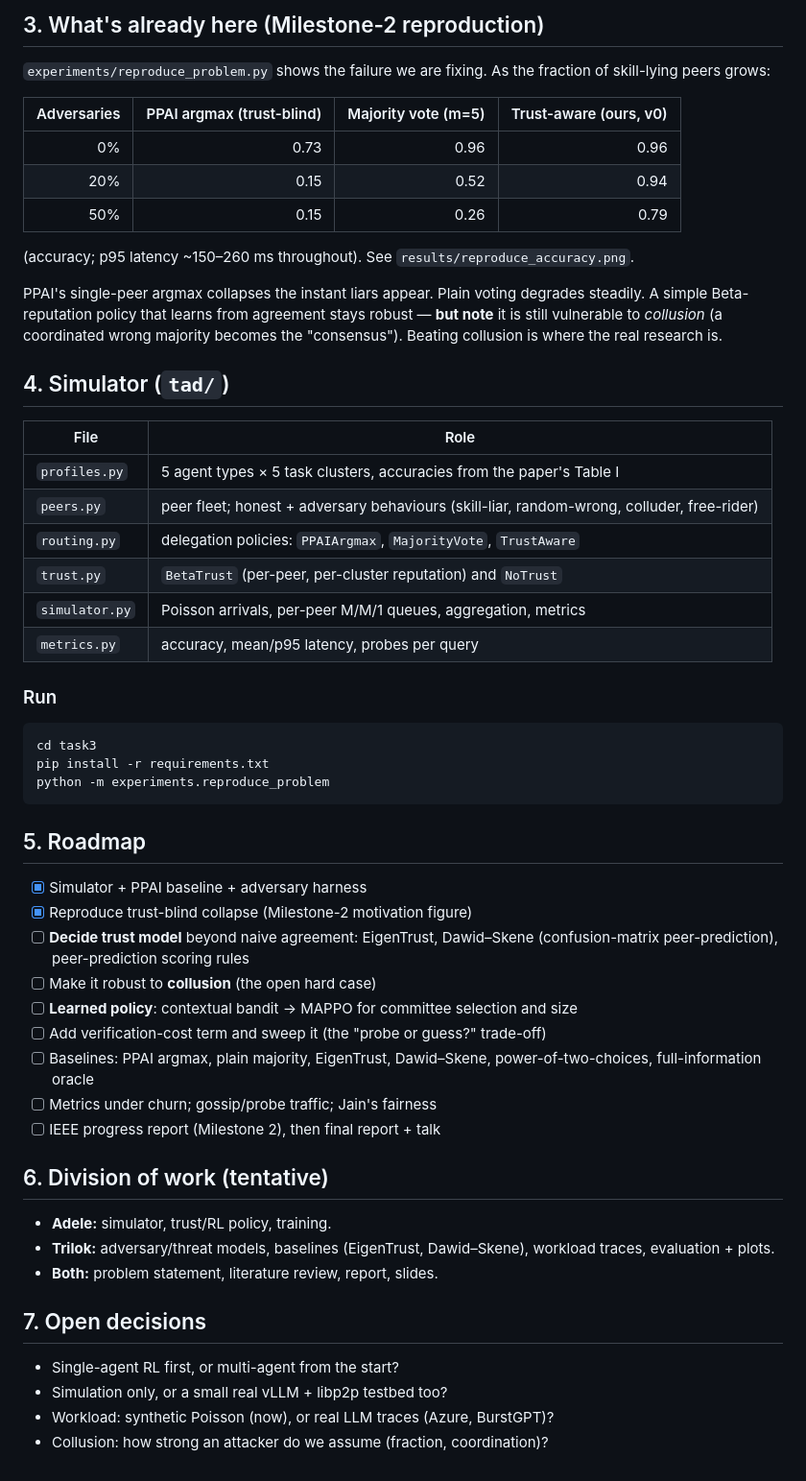
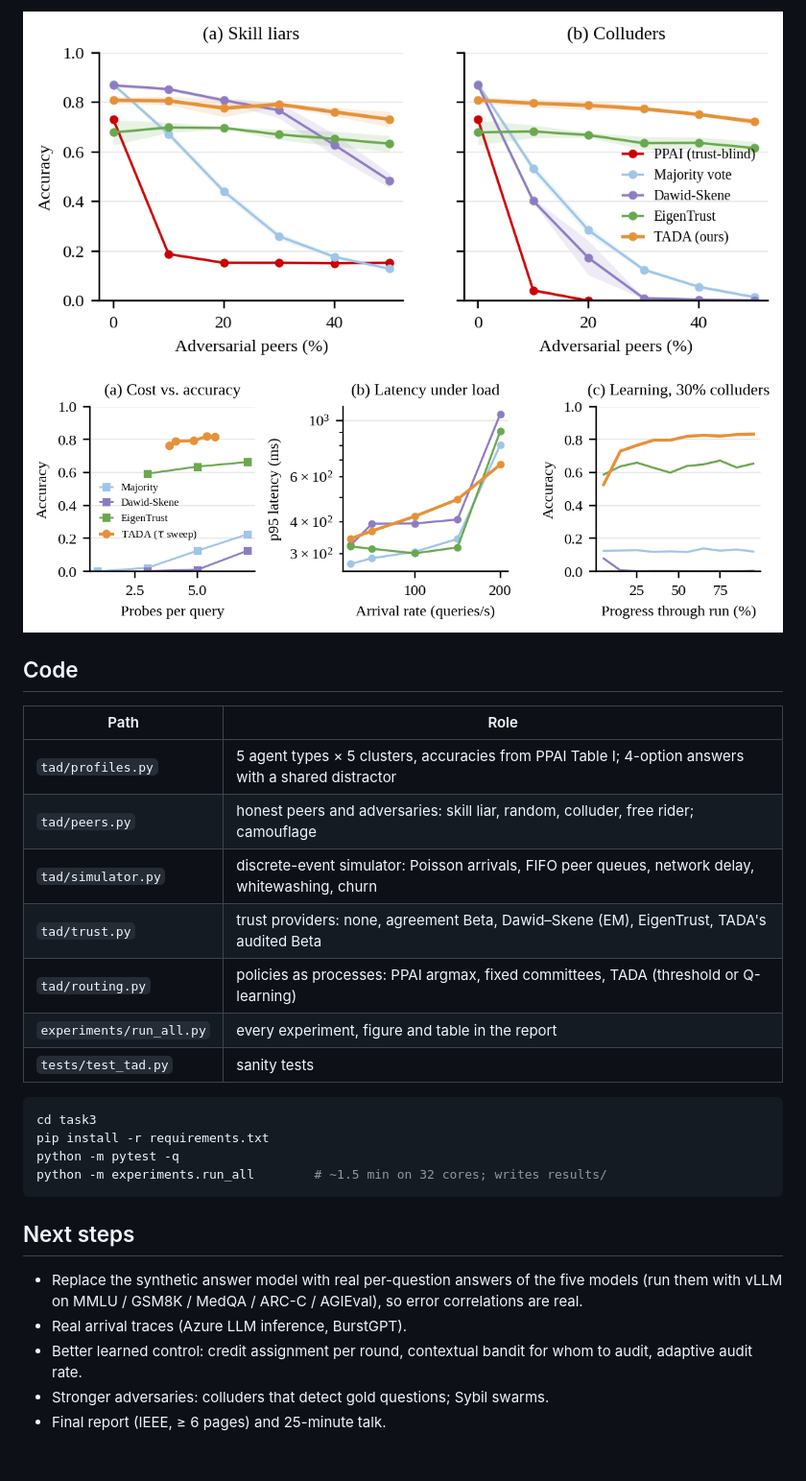
Before and after one commit to arrdel/ppai, a Markdown page: task3/README.md, the part around one of its changes. Shown at 96% size. GitHub-like rendering.

````diff
--- a/task3/README.md
+++ b/task3/README.md
@@ -40,66 +58,33 @@ problem.
 
-## 3. What's already here (Milestone-2 reproduction)
+![robustness](results/figures/robustness.png)
+![cost, load, learning](results/figures/cost_load_learning.png)
 
-`experiments/reproduce_problem.py` shows the failure we are fixing. As the
-fraction of skill-lying peers grows:
+## Code
 
-| Adversaries | PPAI argmax (trust-blind) | Majority vote (m=5) | Trust-aware (ours, v0) |
-|---:|---:|---:|---:|
-| 0%  | 0.73 | 0.96 | 0.96 |
-| 20% | 0.15 | 0.52 | 0.94 |
-| 50% | 0.15 | 0.26 | 0.79 |
-
-(accuracy; p95 latency ~150–260 ms throughout). See `results/reproduce_accuracy.png`.
-
-PPAI's single-peer argmax collapses the instant liars appear. Plain voting
-degrades steadily. A simple Beta-reputation policy that learns from agreement
-stays robust — **but note** it is still vulnerable to *collusion* (a coordinated
-wrong majority becomes the "consensus"). Beating collusion is where the real
-research is.
-
-## 4. Simulator (`tad/`)
-
-| File | Role |
+| Path | Role |
 |---|---|
-| `profiles.py` | 5 agent types × 5 task clusters, accuracies from the paper's Table I |
-| `peers.py` | peer fleet; honest + adversary behaviours (skill-liar, random-wrong, colluder, free-rider) |
-| `routing.py` | delegation policies: `PPAIArgmax`, `MajorityVote`, `TrustAware` |
-| `trust.py` | `BetaTrust` (per-peer, per-cluster reputation) and `NoTrust` |
-| `simulator.py` | Poisson arrivals, per-peer M/M/1 queues, aggregation, metrics |
-| `metrics.py` | accuracy, mean/p95 latency, probes per query |
-
-### Run
+| `tad/profiles.py` | 5 agent types × 5 clusters, accuracies from PPAI Table I; 4-option answers with a shared distractor |
+| `tad/peers.py` | honest peers and adversaries: skill liar, random, colluder, free rider; camouflage |
+| `tad/simulator.py` | discrete-event simulator: Poisson arrivals, FIFO peer queues, network delay, whitewashing, churn |
+| `tad/trust.py` | trust providers: none, agreement Beta, Dawid–Skene (EM), EigenTrust, TADA's audited Beta |
+| `tad/routing.py` | policies as processes: PPAI argmax, fixed committees, TADA (threshold or Q-learning) |
+| `experiments/run_all.py` | every experiment, figure and table in the report |
+| `tests/test_tad.py` | sanity tests |
 
 ```bash
 cd task3
 pip install -r requirements.txt
-python -m experiments.reproduce_problem
+python -m pytest -q
+python -m experiments.run_all        # ~1.5 min on 32 cores; writes results/
 ```
 
-## 5. Roadmap
+## Next steps
 
-- [x] Simulator + PPAI baseline + adversary harness
-- [x] Reproduce trust-blind collapse (Milestone-2 motivation figure)
-- [ ] **Decide trust model** beyond naive agreement: EigenTrust, Dawid–Skene
-      (confusion-matrix peer-prediction), peer-prediction scoring rules
-- [ ] Make it robust to **collusion** (the open hard case)
-- [ ] **Learned policy**: contextual bandit → MAPPO for committee selection and size
-- [ ] Add verification-cost term and sweep it (the "probe or guess?" trade-off)
-- [ ] Baselines: PPAI argmax, plain majority, EigenTrust, Dawid–Skene,
-      power-of-two-choices, full-information oracle
-- [ ] Metrics under churn; gossip/probe traffic; Jain's fairness
-- [ ] IEEE progress report (Milestone 2), then final report + talk
-
-## 6. Division of work (tentative)
-
-- **Adele:** simulator, trust/RL policy, training.
-- **Trilok:** adversary/threat models, baselines (EigenTrust, Dawid–Skene),
-  workload traces, evaluation + plots.
-- **Both:** problem statement, literature review, report, slides.
-
-## 7. Open decisions
-
-- Single-agent RL first, or multi-agent from the start?
-- Simulation only, or a small real vLLM + libp2p testbed too?
-- Workload: synthetic Poisson (now), or real LLM traces (Azure, BurstGPT)?
-- Collusion: how strong an attacker do we assume (fraction, coordination)?
+- Replace the synthetic answer model with real per-question answers of the five
+  models (run them with vLLM on MMLU / GSM8K / MedQA / ARC-C / AGIEval), so
+  error correlations are real.
+- Real arrival traces (Azure LLM inference, BurstGPT).
+- Better learned control: credit assignment per round, contextual bandit for
+  whom to audit, adaptive audit rate.
+- Stronger adversaries: colluders that detect gold questions; Sybil swarms.
+- Final report (IEEE, ≥ 6 pages) and 25-minute talk.
````
Also changed, not shown: other parts of task3/README.md (+45 -27 lines).
